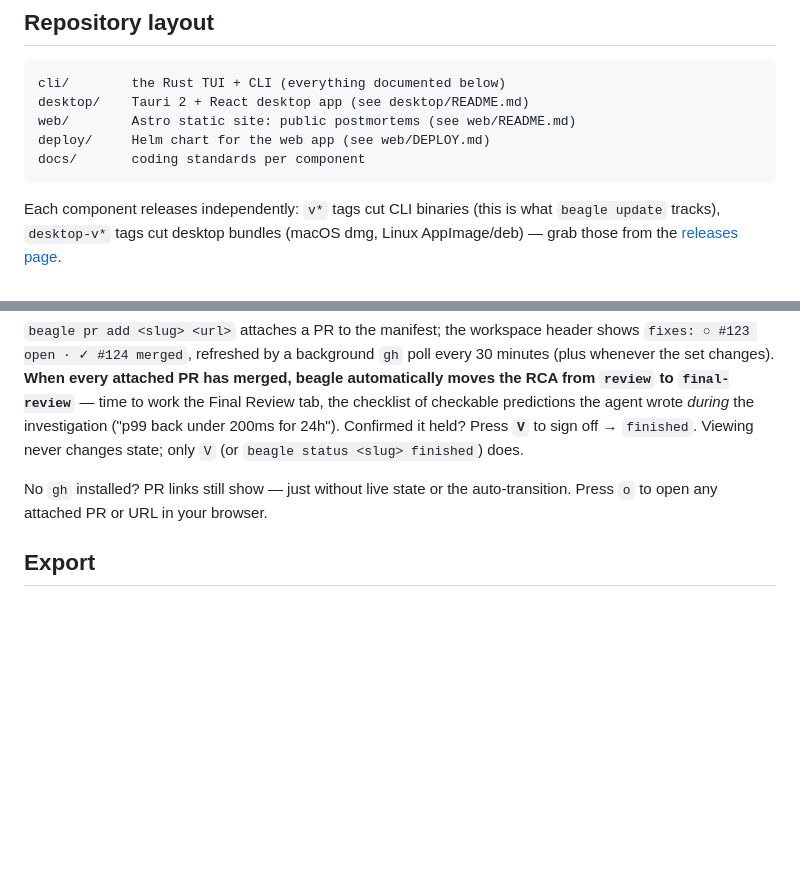
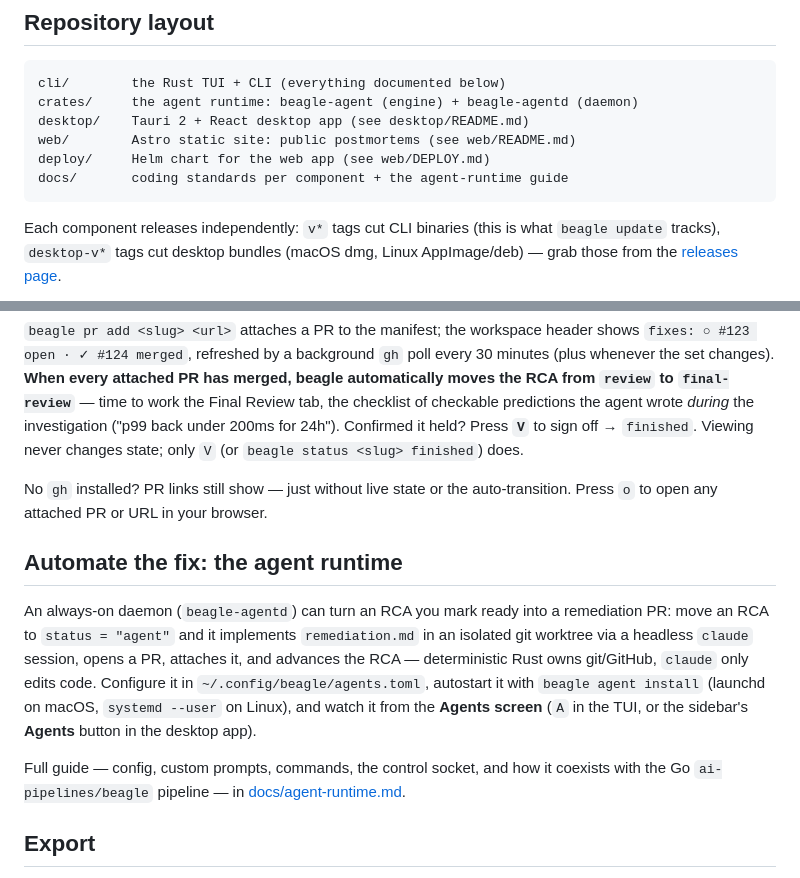
Before and after one commit to matthewmyrick/beagle, a Markdown page: README.md, 2 parts joined by grey strips. Drawn GitHub-style; blank space fills up the shorter version.

````diff
--- a/README.md
+++ b/README.md
@@ -46,10 +46,11 @@ new workspaces announce themselves in the status bar as agents scaffold them.
 
 ```text
 cli/        the Rust TUI + CLI (everything documented below)
+crates/     the agent runtime: beagle-agent (engine) + beagle-agentd (daemon)
 desktop/    Tauri 2 + React desktop app (see desktop/README.md)
 web/        Astro static site: public postmortems (see web/README.md)
 deploy/     Helm chart for the web app (see web/DEPLOY.md)
-docs/       coding standards per component
+docs/       coding standards per component + the agent-runtime guide
 ```
 
 Each component releases independently: `v*` tags cut CLI binaries (this
@@ -201,6 +202,21 @@ finished`) does.
 No `gh` installed? PR links still show — just without live state or the
 auto-transition. Press `o` to open any attached PR or URL in your browser.
 
+## Automate the fix: the agent runtime
+
+An always-on daemon (`beagle-agentd`) can turn an RCA you mark ready into a
+remediation PR: move an RCA to `status = "agent"` and it implements
+`remediation.md` in an isolated git worktree via a headless `claude` session,
+opens a PR, attaches it, and advances the RCA — deterministic Rust owns
+git/GitHub, `claude` only edits code. Configure it in `~/.config/beagle/agents.toml`,
+autostart it with `beagle agent install` (launchd on macOS, `systemd --user` on
+Linux), and watch it from the **Agents screen** (`A` in the TUI, or the
+sidebar's **Agents** button in the desktop app).
+
+Full guide — config, custom prompts, commands, the control socket, and how it
+coexists with the Go `ai-pipelines/beagle` pipeline — in
+[docs/agent-runtime.md](docs/agent-runtime.md).
+
 ## Export
 
 `e` (or `beagle export`) renders a workspace to a **single markdown file**:
````
Also changed, not shown: CLAUDE.md (+13 -0 lines), docs/agent-runtime.md (added, +170 -0 lines).
